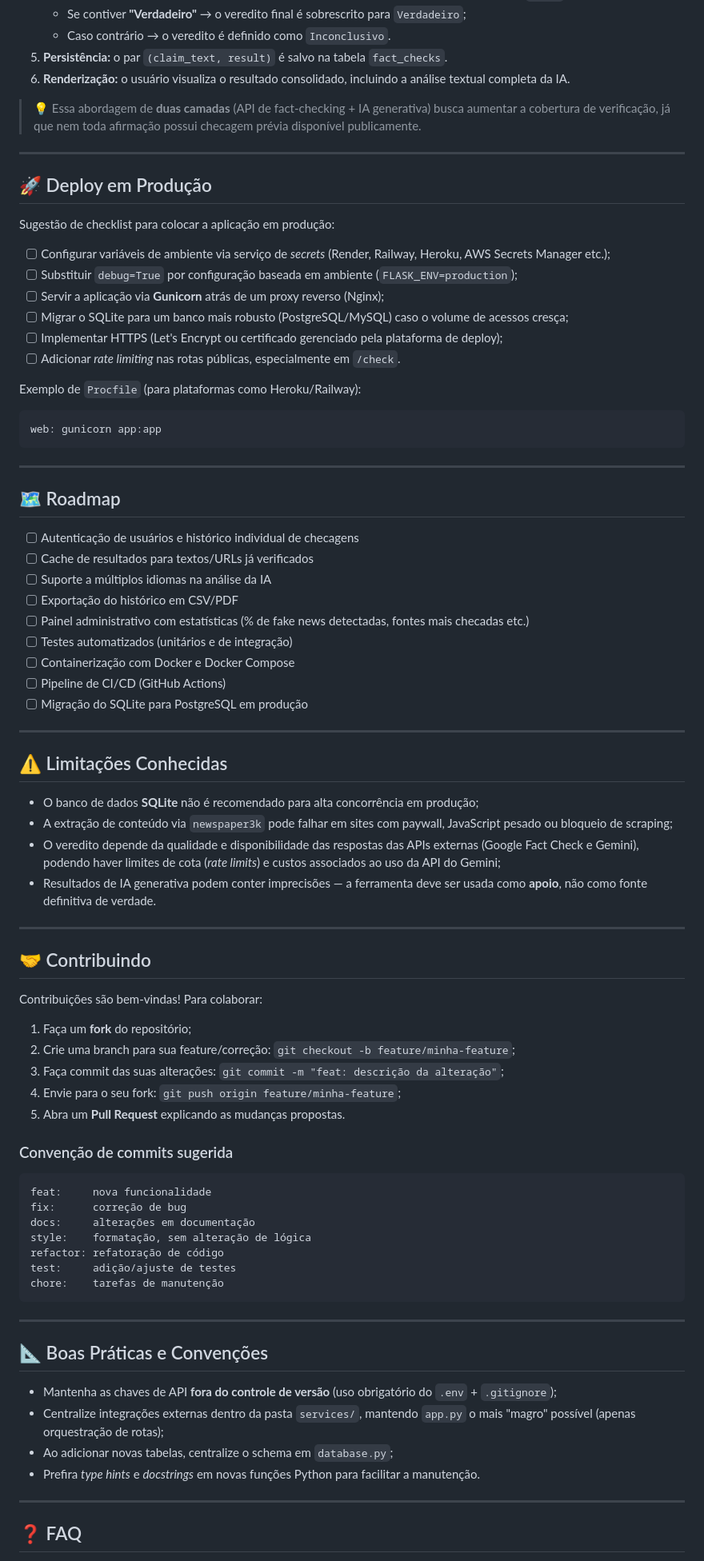
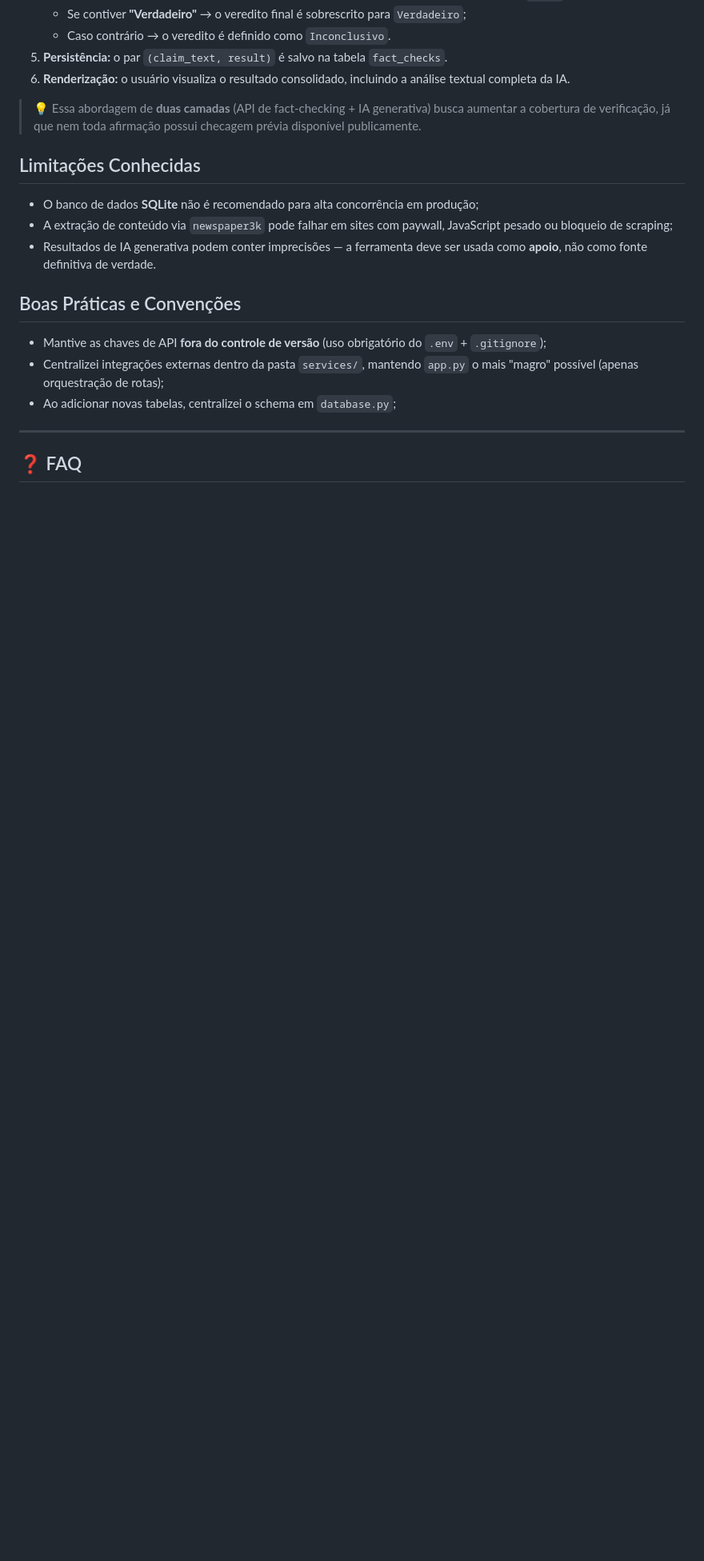
Before and after one commit to PedroHcRosa/Projeto_Unifil, a Markdown page: README.md, the part around one of its changes. Shown at 80% size. GitHub-like rendering; blank space fills up the shorter version.

````diff
--- a/README.md
+++ b/README.md
@@ -357,84 +291,19 @@ A lógica de decisão implementada em `app.py` segue a seguinte prioridade:
 > 💡 Essa abordagem de **duas camadas** (API de fact-checking + IA generativa) busca aumentar a cobertura de
 > verificação, já que nem toda afirmação possui checagem prévia disponível publicamente.
 
----
-
-## 🚀 Deploy em Produção
-
-Sugestão de checklist para colocar a aplicação em produção:
-
-- [ ] Configurar variáveis de ambiente via serviço de *secrets* (Render, Railway, Heroku, AWS Secrets Manager etc.);
-- [ ] Substituir `debug=True` por configuração baseada em ambiente (`FLASK_ENV=production`);
-- [ ] Servir a aplicação via **Gunicorn** atrás de um proxy reverso (Nginx);
-- [ ] Migrar o SQLite para um banco mais robusto (PostgreSQL/MySQL) caso o volume de acessos cresça;
-- [ ] Implementar HTTPS (Let's Encrypt ou certificado gerenciado pela plataforma de deploy);
-- [ ] Adicionar *rate limiting* nas rotas públicas, especialmente em `/check`.
-
-Exemplo de `Procfile` (para plataformas como Heroku/Railway):
-
-```
-web: gunicorn app:app
-```
-
----
-
-## 🗺️ Roadmap
-
-- [ ] Autenticação de usuários e histórico individual de checagens
-- [ ] Cache de resultados para textos/URLs já verificados
-- [ ] Suporte a múltiplos idiomas na análise da IA
-- [ ] Exportação do histórico em CSV/PDF
-- [ ] Painel administrativo com estatísticas (% de fake news detectadas, fontes mais checadas etc.)
-- [ ] Testes automatizados (unitários e de integração)
-- [ ] Containerização com Docker e Docker Compose
-- [ ] Pipeline de CI/CD (GitHub Actions)
-- [ ] Migração do SQLite para PostgreSQL em produção
-
----
-
-## ⚠️ Limitações Conhecidas
+## Limitações Conhecidas
 
 - O banco de dados **SQLite** não é recomendado para alta concorrência em produção;
 - A extração de conteúdo via `newspaper3k` pode falhar em sites com paywall, JavaScript pesado ou bloqueio de scraping;
-- O veredito depende da qualidade e disponibilidade das respostas das APIs externas (Google Fact Check e Gemini),
-  podendo haver limites de cota (*rate limits*) e custos associados ao uso da API do Gemini;
 - Resultados de IA generativa podem conter imprecisões — a ferramenta deve ser usada como **apoio**, não como
   fonte definitiva de verdade.
 
----
+## Boas Práticas e Convenções
 
-## 🤝 Contribuindo
-
-Contribuições são bem-vindas! Para colaborar:
-
-1. Faça um **fork** do repositório;
-2. Crie uma branch para sua feature/correção: `git checkout -b feature/minha-feature`;
-3. Faça commit das suas alterações: `git commit -m "feat: descrição da alteração"`;
-4. Envie para o seu fork: `git push origin feature/minha-feature`;
-5. Abra um **Pull Request** explicando as mudanças propostas.
-
-### Convenção de commits sugerida
-
-```
-feat:     nova funcionalidade
-fix:      correção de bug
-docs:     alterações em documentação
-style:    formatação, sem alteração de lógica
-refactor: refatoração de código
-test:     adição/ajuste de testes
-chore:    tarefas de manutenção
-```
-
----
-
-## 📐 Boas Práticas e Convenções
-
-- Mantenha as chaves de API **fora do controle de versão** (uso obrigatório do `.env` + `.gitignore`);
-- Centralize integrações externas dentro da pasta `services/`, mantendo `app.py` o mais "magro" possível (apenas
+- Mantive as chaves de API **fora do controle de versão** (uso obrigatório do `.env` + `.gitignore`);
+- Centralizei integrações externas dentro da pasta `services/`, mantendo `app.py` o mais "magro" possível (apenas
   orquestração de rotas);
-- Ao adicionar novas tabelas, centralize o schema em `database.py`;
-- Prefira *type hints* e *docstrings* em novas funções Python para facilitar a manutenção.
-
+- Ao adicionar novas tabelas, centralizei o schema em `database.py`;
 ---
 
 ## ❓ FAQ
````
Also changed, not shown: other parts of README.md (+16 -93 lines).
